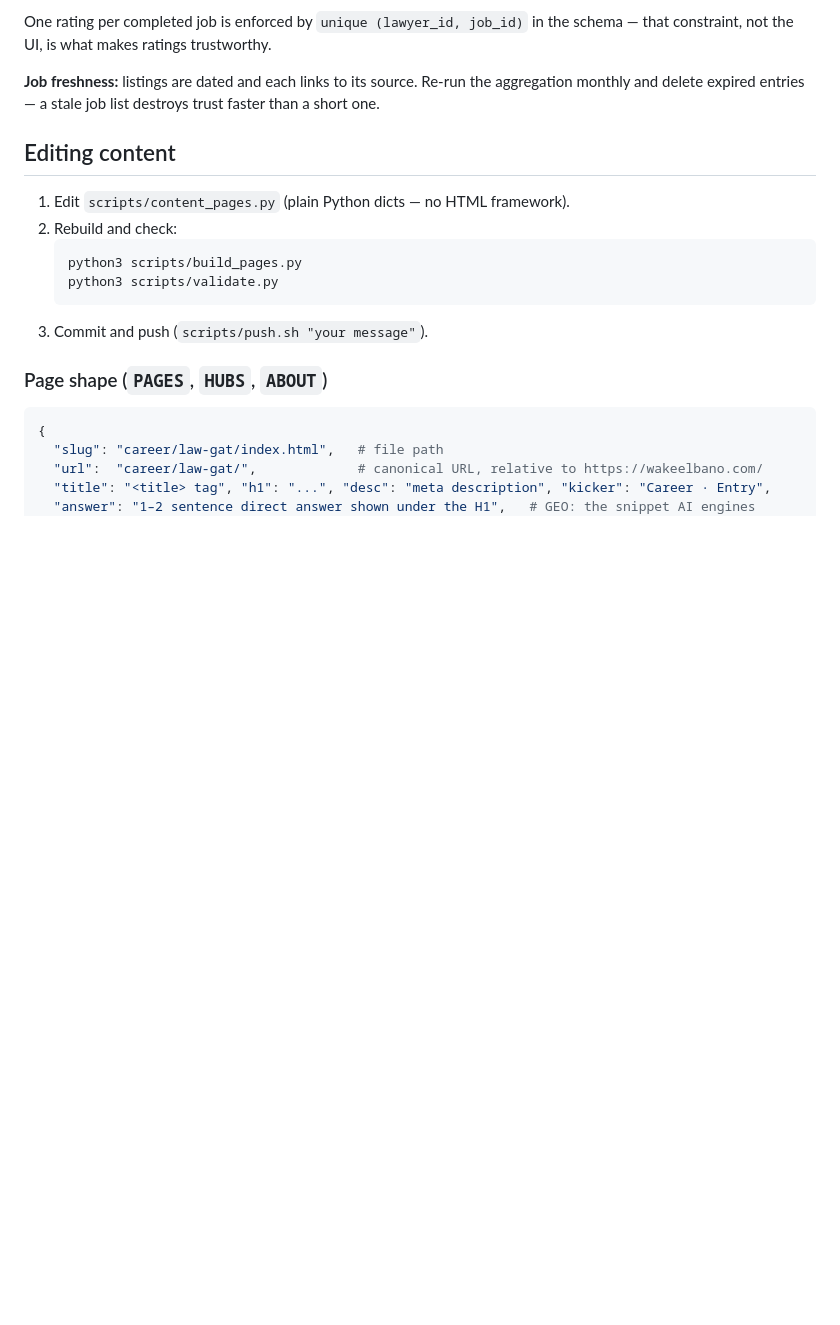
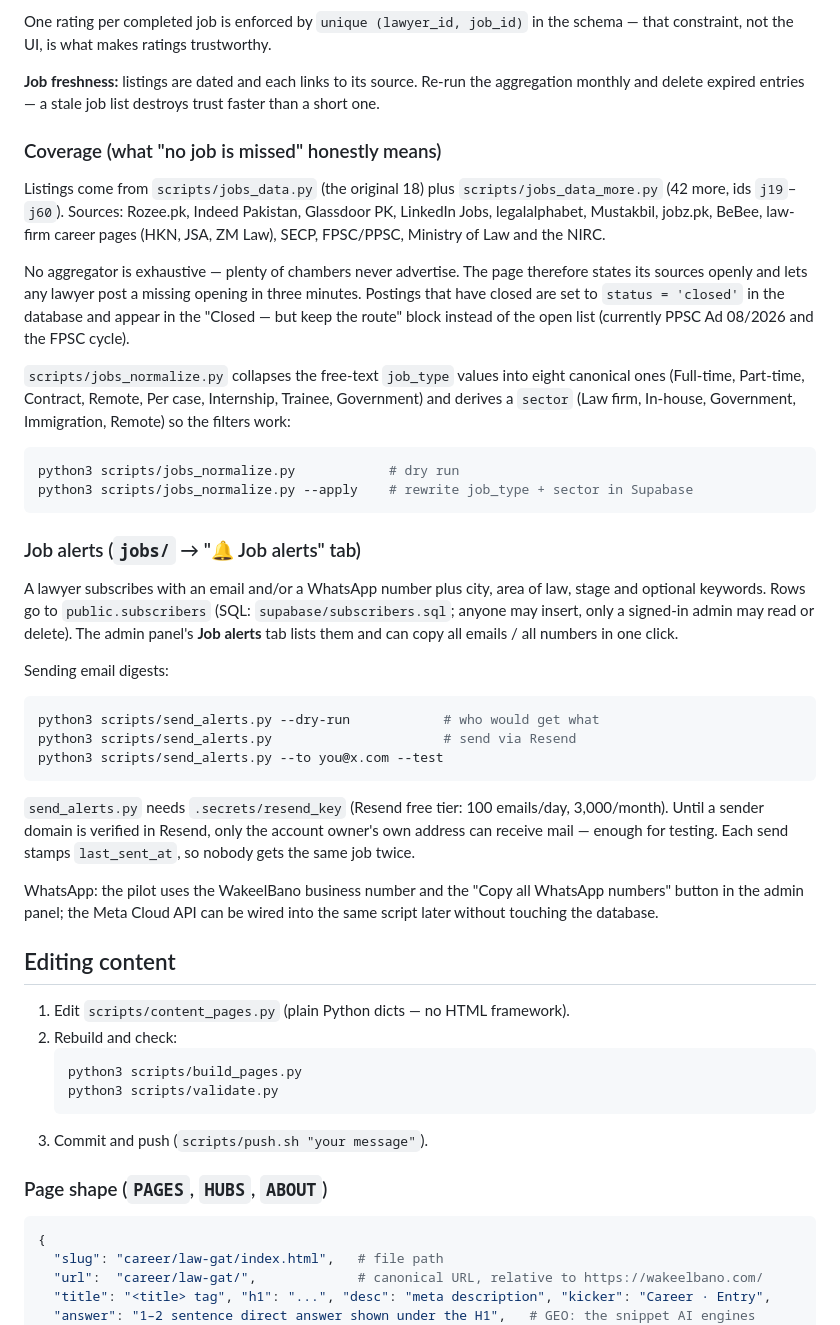
Before and after one commit to Sarmads050/wakeelbano, a Markdown page: README.md, the part around the change. Drawn GitHub-style; blank space fills up the shorter version.

Commit message:
README: coverage sources, job taxonomy, job alert sending runbook

````diff
--- a/README.md
+++ b/README.md
@@ -72,6 +72,50 @@ constraint, not the UI, is what makes ratings trustworthy.
 
 **Job freshness:** listings are dated and each links to its source. Re-run the aggregation
 monthly and delete expired entries — a stale job list destroys trust faster than a short one.
+
+### Coverage (what "no job is missed" honestly means)
+
+Listings come from `scripts/jobs_data.py` (the original 18) plus `scripts/jobs_data_more.py`
+(42 more, ids `j19`–`j60`). Sources: Rozee.pk, Indeed Pakistan, Glassdoor PK, LinkedIn Jobs,
+legalalphabet, Mustakbil, jobz.pk, BeBee, law-firm career pages (HKN, JSA, ZM Law), SECP,
+FPSC/PPSC, Ministry of Law and the NIRC.
+
+No aggregator is exhaustive — plenty of chambers never advertise. The page therefore states its
+sources openly and lets any lawyer post a missing opening in three minutes. Postings that have
+closed are set to `status = 'closed'` in the database and appear in the "Closed — but keep the
+route" block instead of the open list (currently PPSC Ad 08/2026 and the FPSC cycle).
+
+`scripts/jobs_normalize.py` collapses the free-text `job_type` values into eight canonical ones
+(Full-time, Part-time, Contract, Remote, Per case, Internship, Trainee, Government) and derives a
+`sector` (Law firm, In-house, Government, Immigration, Remote) so the filters work:
+
+```bash
+python3 scripts/jobs_normalize.py            # dry run
+python3 scripts/jobs_normalize.py --apply    # rewrite job_type + sector in Supabase
+```
+
+### Job alerts (`jobs/` → "🔔 Job alerts" tab)
+
+A lawyer subscribes with an email and/or a WhatsApp number plus city, area of law, stage and
+optional keywords. Rows go to `public.subscribers` (SQL: `supabase/subscribers.sql`; anyone may
+insert, only a signed-in admin may read or delete). The admin panel's **Job alerts** tab lists
+them and can copy all emails / all numbers in one click.
+
+Sending email digests:
+
+```bash
+python3 scripts/send_alerts.py --dry-run            # who would get what
+python3 scripts/send_alerts.py                      # send via Resend
+python3 scripts/send_alerts.py --to you@x.com --test
+```
+
+`send_alerts.py` needs `.secrets/resend_key` (Resend free tier: 100 emails/day, 3,000/month).
+Until a sender domain is verified in Resend, only the account owner's own address can receive
+mail — enough for testing. Each send stamps `last_sent_at`, so nobody gets the same job twice.
+
+WhatsApp: the pilot uses the WakeelBano business number and the "Copy all WhatsApp numbers"
+button in the admin panel; the Meta Cloud API can be wired into the same script later without
+touching the database.
 
 ## Editing content
 
````
